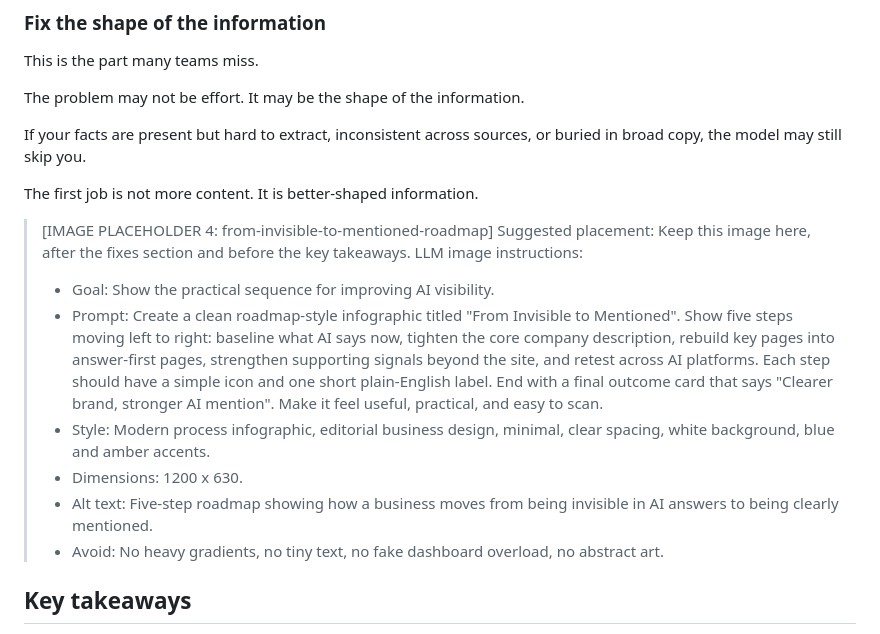
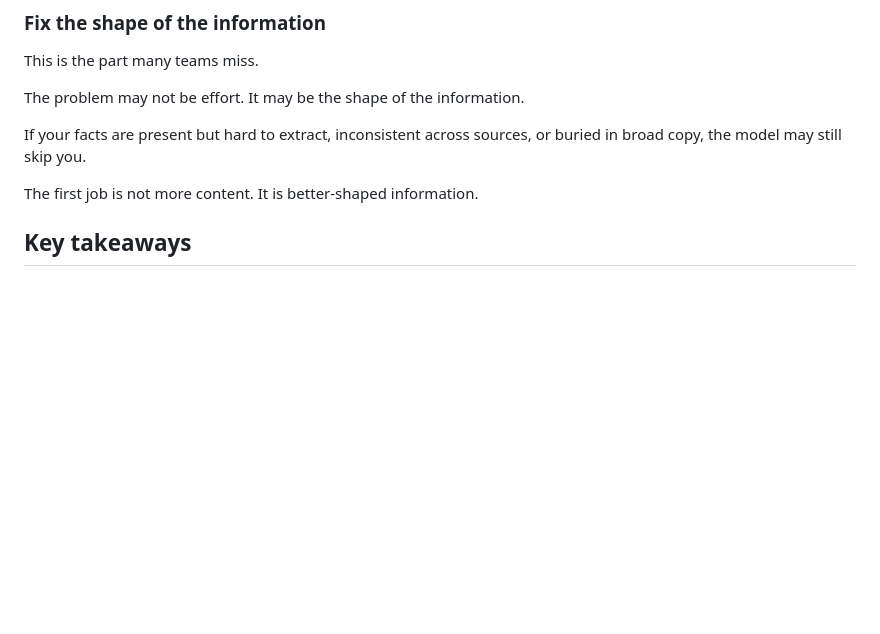
Before and after one commit to Domino-effect-lab-GEO-AI-SEO/why-chatgpt-doesnt-mention-my-business-even-though-i-rank-on-google, a Markdown page: README.md, the part around one of its changes. Rendered like a GitHub page; blank space fills up the shorter version.

```diff
--- a/README.md
+++ b/README.md
@@ -219,15 +195,7 @@ If your facts are present but hard to extract, inconsistent across sources, or b
 
 The first job is not more content. It is better-shaped information.
 
-> [IMAGE PLACEHOLDER 4: from-invisible-to-mentioned-roadmap]
-> Suggested placement: Keep this image here, after the fixes section and before the key takeaways.
-> LLM image instructions:
-> - Goal: Show the practical sequence for improving AI visibility.
-> - Prompt: Create a clean roadmap-style infographic titled "From Invisible to Mentioned". Show five steps moving left to right: baseline what AI says now, tighten the core company description, rebuild key pages into answer-first pages, strengthen supporting signals beyond the site, and retest across AI platforms. Each step should have a simple icon and one short plain-English label. End with a final outcome card that says "Clearer brand, stronger AI mention". Make it feel useful, practical, and easy to scan.
-> - Style: Modern process infographic, editorial business design, minimal, clear spacing, white background, blue and amber accents.
-> - Dimensions: 1200 x 630.
-> - Alt text: Five-step roadmap showing how a business moves from being invisible in AI answers to being clearly mentioned.
-> - Avoid: No heavy gradients, no tiny text, no fake dashboard overload, no abstract art.
+
 
 ## Key takeaways
 
```
Also changed, not shown: other parts of README.md (+3 -27 lines).
